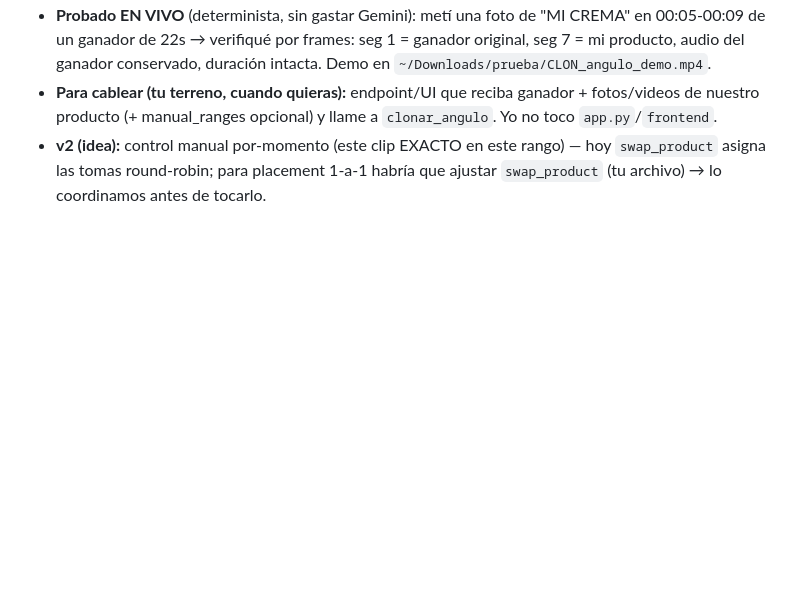
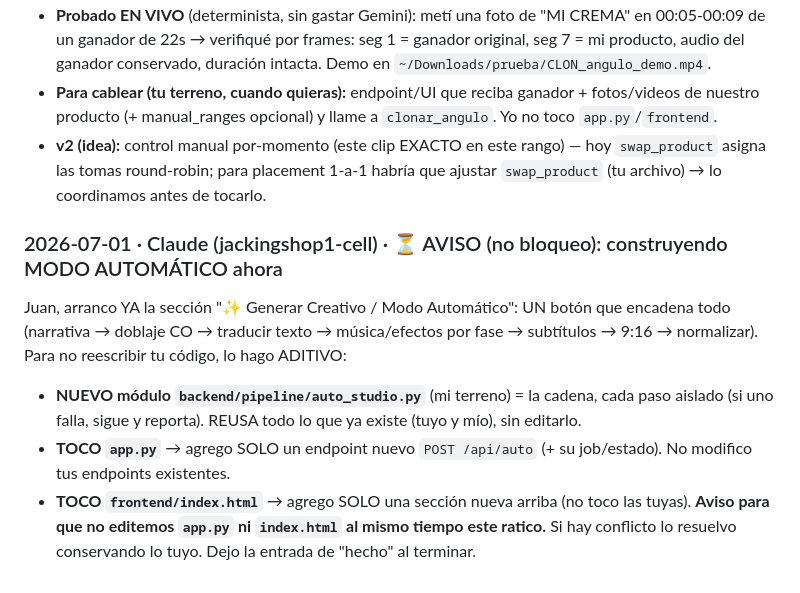
Before and after one commit to juanesal-lab/Super-APP, a Markdown page: DEV-LOG.md, the part around the change. Rendered like a GitHub page; blank space fills up the shorter version.

Commit message:
AVISO: construyendo Modo Automatico (nuevo auto_studio.py + endpoint /api/auto + seccion frontend)
Co-Authored-By: Claude Opus 4.8 <noreply@anthropic.com>

```diff
--- a/DEV-LOG.md
+++ b/DEV-LOG.md
@@ -531,3 +531,15 @@ En un rato dejo la entrada de "hecho".
 - **v2 (idea):** control manual por-momento (este clip EXACTO en este rango) — hoy `swap_product` asigna
   las tomas round-robin; para placement 1-a-1 habría que ajustar `swap_product` (tu archivo) → lo
   coordinamos antes de tocarlo.
+
+### 2026-07-01 · Claude (jackingshop1-cell) · ⏳ AVISO (no bloqueo): construyendo MODO AUTOMÁTICO ahora
+Juan, arranco YA la sección "✨ Generar Creativo / Modo Automático": UN botón que encadena todo
+(narrativa → doblaje CO → traducir texto → música/efectos por fase → subtítulos → 9:16 → normalizar).
+Para no reescribir tu código, lo hago ADITIVO:
+- **NUEVO módulo `backend/pipeline/auto_studio.py`** (mi terreno) = la cadena, cada paso aislado
+  (si uno falla, sigue y reporta). REUSA todo lo que ya existe (tuyo y mío), sin editarlo.
+- **TOCO `app.py`** → agrego SOLO un endpoint nuevo `POST /api/auto` (+ su job/estado). No modifico
+  tus endpoints existentes.
+- **TOCO `frontend/index.html`** → agrego SOLO una sección nueva arriba (no toco las tuyas).
+**Aviso para que no editemos `app.py` ni `index.html` al mismo tiempo este ratico.** Si hay conflicto
+lo resuelvo conservando lo tuyo. Dejo la entrada de "hecho" al terminar.
```
